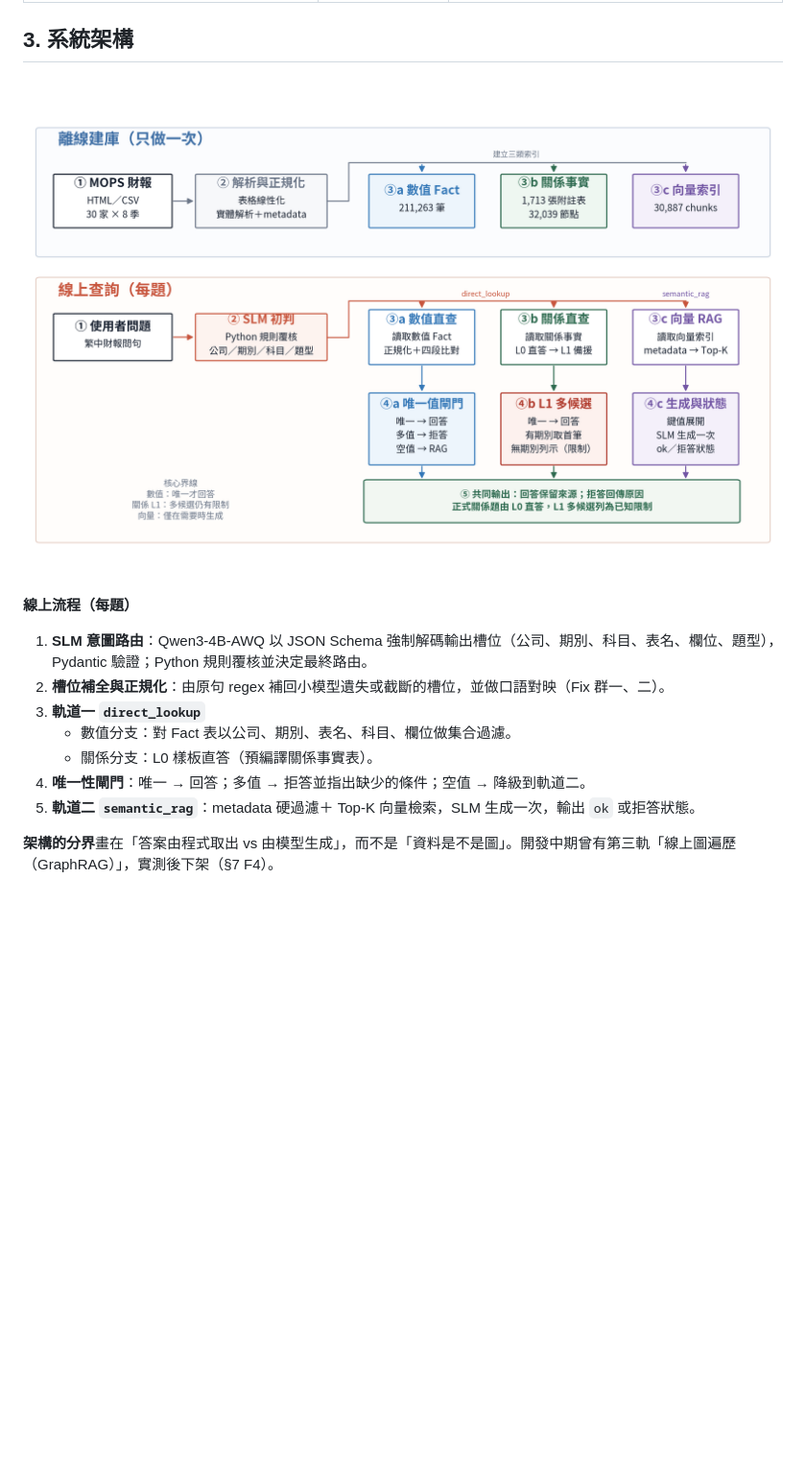
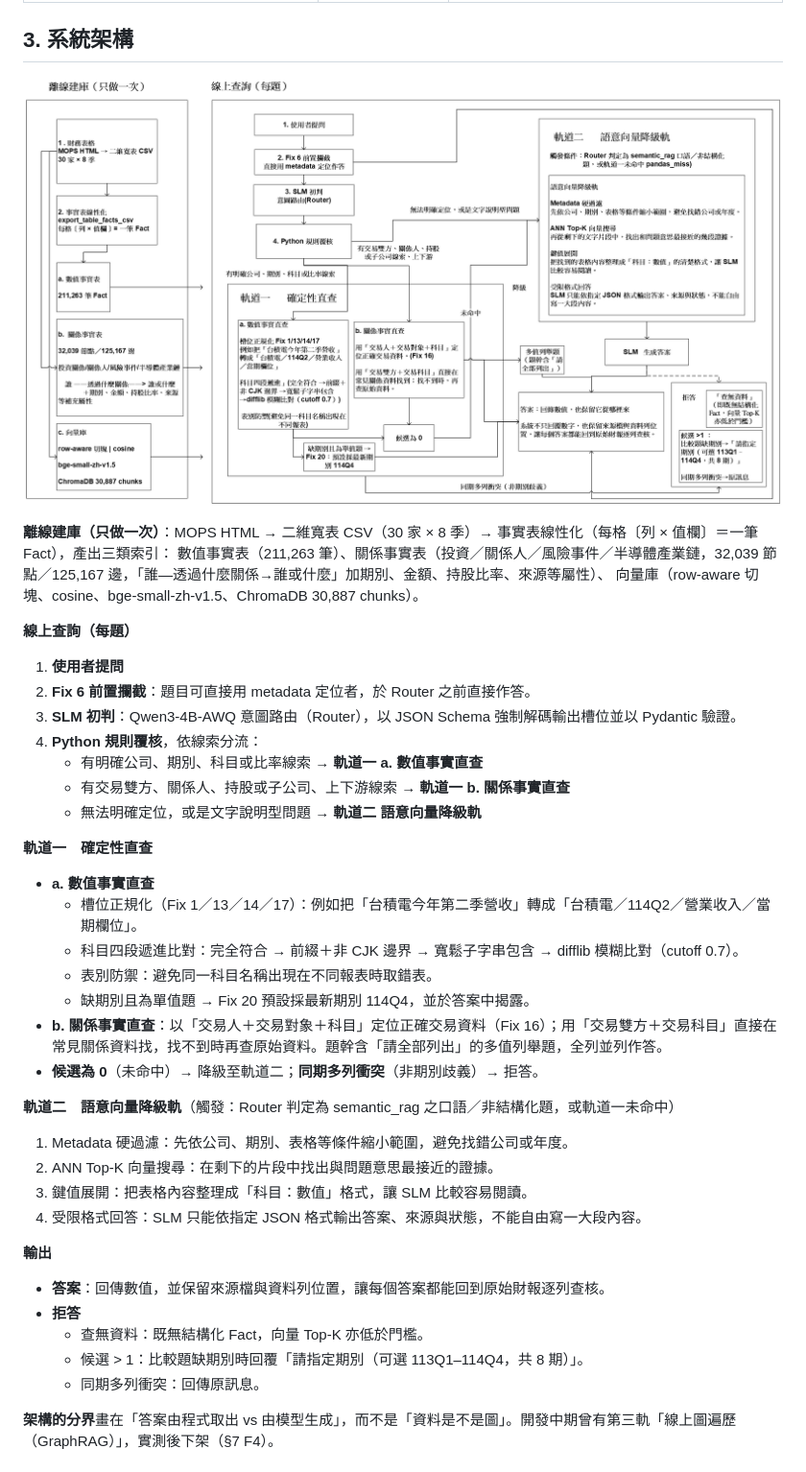
Before and after one commit to happyfishskin/Financial-Report-RAG, a Markdown page: REPORT.md, the part around the change. Shown at 96% size. Drawn GitHub-style; pictures changed too: docs/images/architecture.png; blank space fills up the shorter version.

Commit message:
更新系統架構流程圖，並同步技術報告之線上流程說明
- docs/images/architecture.png 換為新版流程圖：Fix 6 前置攔截、Python 規則覆核三向分流、
  科目四段遞進比對、Fix 20 預設期別、多值列舉、拒答情境
- REPORT.md §3 依新圖改寫離線建庫、軌道一／二與輸出之步驟

Co-Authored-By: Claude Opus 5 <noreply@anthropic.com>
Claude-Session: https://claude.ai/code/session_01GyCP4xHBE9Dwx9ohuix1s4

```diff
--- a/REPORT.md
+++ b/REPORT.md
@@ -46,15 +46,44 @@
 
 ![架構](docs/images/architecture.png)
 
-**線上流程（每題）**
+**離線建庫（只做一次）**：MOPS HTML → 二維寬表 CSV（30 家 × 8 季）→ 事實表線性化（每格〔列 × 值欄〕＝一筆 Fact），產出三類索引：
+數值事實表（211,263 筆）、關係事實表（投資／關係人／風險事件／半導體產業鏈，32,039 節點／125,167 邊，「誰—透過什麼關係→誰或什麼」加期別、金額、持股比率、來源等屬性）、
+向量庫（row-aware 切塊、cosine、bge-small-zh-v1.5、ChromaDB 30,887 chunks）。
 
-1. **SLM 意圖路由**：Qwen3-4B-AWQ 以 JSON Schema 強制解碼輸出槽位（公司、期別、科目、表名、欄位、題型），Pydantic 驗證；Python 規則覆核並決定最終路由。
-2. **槽位補全與正規化**：由原句 regex 補回小模型遺失或截斷的槽位，並做口語對映（Fix 群一、二）。
-3. **軌道一 `direct_lookup`**
-   - 數值分支：對 Fact 表以公司、期別、表名、科目、欄位做集合過濾。
-   - 關係分支：L0 樣板直答（預編譯關係事實表）。
-4. **唯一性閘門**：唯一 → 回答；多值 → 拒答並指出缺少的條件；空值 → 降級到軌道二。
-5. **軌道二 `semantic_rag`**：metadata 硬過濾＋ Top-K 向量檢索，SLM 生成一次，輸出 `ok` 或拒答狀態。
+**線上查詢（每題）**
+
+1. **使用者提問**
+2. **Fix 6 前置攔截**：題目可直接用 metadata 定位者，於 Router 之前直接作答。
+3. **SLM 初判**：Qwen3-4B-AWQ 意圖路由（Router），以 JSON Schema 強制解碼輸出槽位並以 Pydantic 驗證。
+4. **Python 規則覆核**，依線索分流：
+   - 有明確公司、期別、科目或比率線索 → **軌道一 a. 數值事實直查**
+   - 有交易雙方、關係人、持股或子公司、上下游線索 → **軌道一 b. 關係事實直查**
+   - 無法明確定位，或是文字說明型問題 → **軌道二 語意向量降級軌**
+
+**軌道一　確定性直查**
+
+- **a. 數值事實直查**
+  - 槽位正規化（Fix 1／13／14／17）：例如把「台積電今年第二季營收」轉成「台積電／114Q2／營業收入／當期欄位」。
+  - 科目四段遞進比對：完全符合 → 前綴＋非 CJK 邊界 → 寬鬆子字串包含 → difflib 模糊比對（cutoff 0.7）。
+  - 表別防禦：避免同一科目名稱出現在不同報表時取錯表。
+  - 缺期別且為單值題 → Fix 20 預設採最新期別 114Q4，並於答案中揭露。
+- **b. 關係事實直查**：以「交易人＋交易對象＋科目」定位正確交易資料（Fix 16）；用「交易雙方＋交易科目」直接在常見關係資料找，找不到時再查原始資料。題幹含「請全部列出」的多值列舉題，全列並列作答。
+- **候選為 0**（未命中）→ 降級至軌道二；**同期多列衝突**（非期別歧義）→ 拒答。
+
+**軌道二　語意向量降級軌**（觸發：Router 判定為 semantic_rag 之口語／非結構化題，或軌道一未命中）
+
+1. Metadata 硬過濾：先依公司、期別、表格等條件縮小範圍，避免找錯公司或年度。
+2. ANN Top-K 向量搜尋：在剩下的片段中找出與問題意思最接近的證據。
+3. 鍵值展開：把表格內容整理成「科目：數值」格式，讓 SLM 比較容易閱讀。
+4. 受限格式回答：SLM 只能依指定 JSON 格式輸出答案、來源與狀態，不能自由寫一大段內容。
+
+**輸出**
+
+- **答案**：回傳數值，並保留來源檔與資料列位置，讓每個答案都能回到原始財報逐列查核。
+- **拒答**
+  - 查無資料：既無結構化 Fact，向量 Top-K 亦低於門檻。
+  - 候選 > 1：比較題缺期別時回覆「請指定期別（可選 113Q1–114Q4，共 8 期）」。
+  - 同期多列衝突：回傳原訊息。
 
 **架構的分界**畫在「答案由程式取出 vs 由模型生成」，而不是「資料是不是圖」。開發中期曾有第三軌「線上圖遍歷（GraphRAG）」，實測後下架（§7 F4）。
 
```
